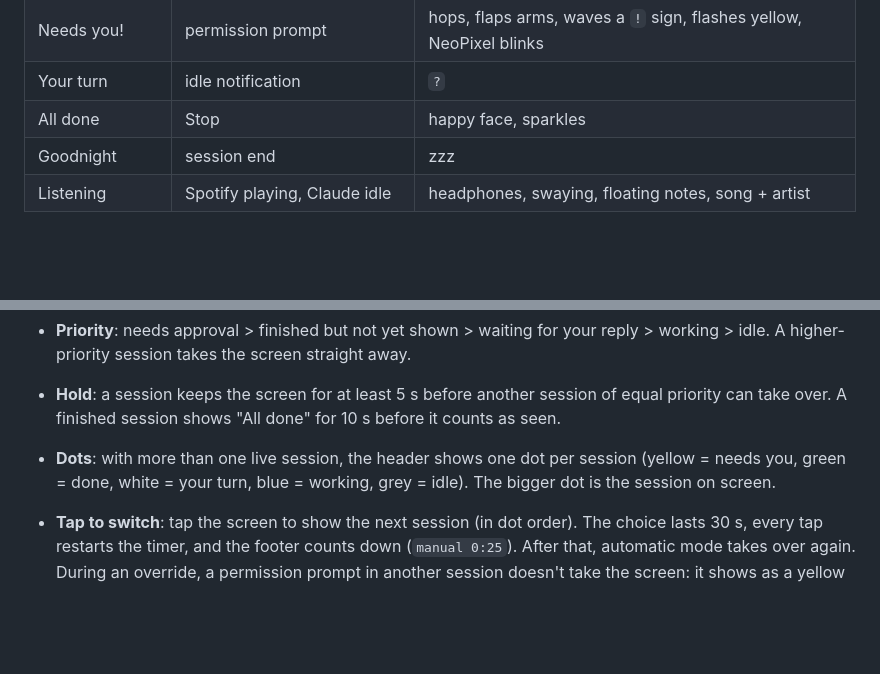
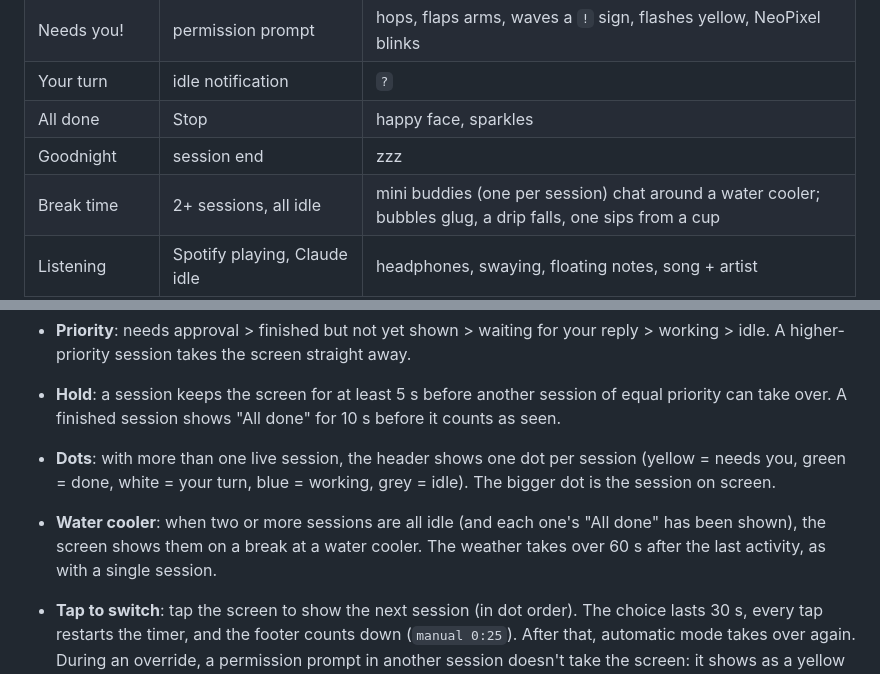
Before and after one commit to richardphi1618/claude-desktop-pyportal-buddy, a Markdown page: README.md, 2 parts joined by grey strips. Rendered like a GitHub page; blank space fills up the shorter version.

```diff
--- a/README.md
+++ b/README.md
@@ -45,6 +45,7 @@ GIFs of every state are in [docs/animations](docs/animations/README.md).
 | Your turn | idle notification | `?` |
 | All done | Stop | happy face, sparkles |
 | Goodnight | session end | zzz |
+| Break time | 2+ sessions, all idle | mini buddies (one per session) chat around a water cooler; bubbles glug, a drip falls, one sips from a cup |
 | Listening | Spotify playing, Claude idle | headphones, swaying, floating notes, song + artist |
 
 ## Multiple sessions
@@ -53,6 +54,7 @@ The bridge tracks every Claude Code session and shows one at a time:
 - **Hold**: a session keeps the screen for at least 5 s before another session of equal priority can take over. A finished session shows "All done" for 10 s before it counts as seen.
 - **Dots**: with more than one live session, the header shows one dot per session (yellow = needs you, green = done, white = your turn, blue = working, grey = idle). The bigger dot is the session on screen.
 
+- **Water cooler**: when two or more sessions are all idle (and each one's "All done" has been shown), the screen shows them on a break at a water cooler. The weather takes over 60 s after the last activity, as with a single session.
 - **Tap to switch**: tap the screen to show the next session (in dot order). The choice lasts 30 s, every tap restarts the timer, and the footer counts down (`manual 0:25`). After that, automatic mode takes over again. During an override, a permission prompt in another session doesn't take the screen: it shows as a yellow dot, and the NeoPixel blinks yellow. Taps are ignored on the weather and Spotify screens, and when only one session is live.
 
 Tune `MIN_HOLD`, `DONE_HOLD`, `LIVE_FOR` and `OVERRIDE` in `host/pyportal_bridge.py`.
```
Also changed, not shown: docs/animations/README.md (+1 -1 lines), docs/animations/cooler.gif (added), 3 other files.
